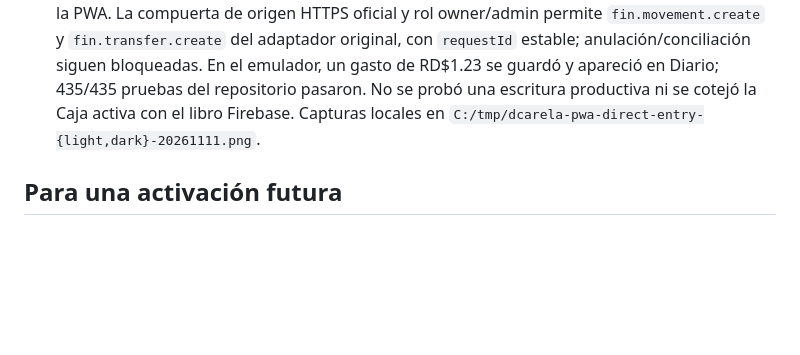
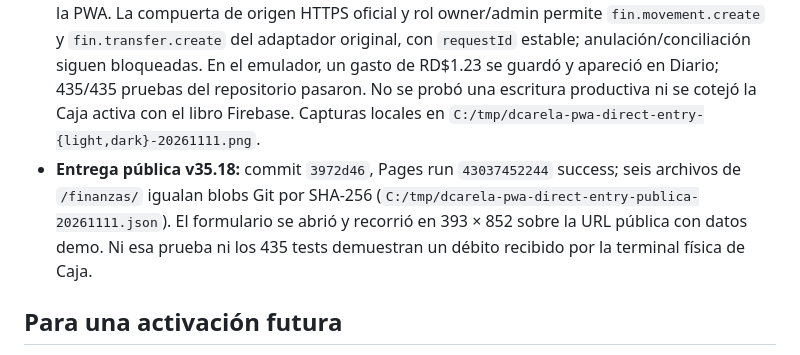
Before and after one commit to erickcarela58-star/dcarela-panel, a Markdown page: PRUEBAS_INTEGRACION.md, the part around the change. GitHub-like rendering; blank space fills up the shorter version.

```diff
--- a/PRUEBAS_INTEGRACION.md
+++ b/PRUEBAS_INTEGRACION.md
@@ -58,6 +58,7 @@ Servidor local `py -m http.server 8899 --bind 127.0.0.1`; captura en `http://127
 - **Bloqueadas en UI real después de v35.18:** anular, conciliar, editar cuenta/movimiento, pagos de compromisos y gestión de tarjetas/presupuestos. Ingreso, gasto y transferencia pasan por el adaptador original únicamente para owner/admin en el origen oficial; aún falta verificar una escritura y el reflejo en Caja productiva.
 - **Acceso al registro:** la PWA 35.17 muestra el botón «+» también en producción; su popup abre `/panel.html#finanzas`, donde está el registro operativo del panel central. La PWA no envía movimientos directamente. El recorrido del popup pasó en Auth/Firestore Emulator con datos ficticios y 434/434 pruebas; el salto en Safari/iPhone físico y la paridad con la Caja activa siguen sin verificar.
 - **Registro directo v35.18:** reemplaza ese desvío por hoja Gasto/Ingreso/Transferencia dentro de la PWA. La compuerta de origen HTTPS oficial y rol owner/admin permite `fin.movement.create` y `fin.transfer.create` del adaptador original, con `requestId` estable; anulación/conciliación siguen bloqueadas. En el emulador, un gasto de RD$1.23 se guardó y apareció en Diario; 435/435 pruebas del repositorio pasaron. No se probó una escritura productiva ni se cotejó la Caja activa con el libro Firebase. Capturas locales en `C:/tmp/dcarela-pwa-direct-entry-{light,dark}-20261111.png`.
+- **Entrega pública v35.18:** commit `3972d46`, Pages run `43037452244` success; seis archivos de `/finanzas/` igualan blobs Git por SHA-256 (`C:/tmp/dcarela-pwa-direct-entry-publica-20261111.json`). El formulario se abrió y recorrió en 393 × 852 sobre la URL pública con datos demo. Ni esa prueba ni los 435 tests demuestran un débito recibido por la terminal física de Caja.
 
 ## Para una activación futura
 
```
Also changed, not shown: CONTINUIDAD.md (+3 -1 lines).
